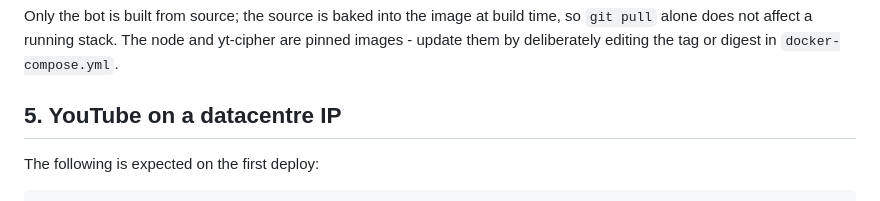
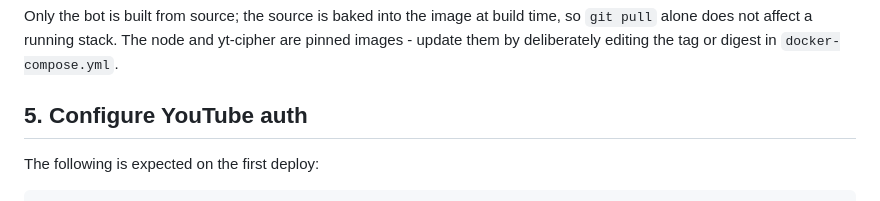
Before and after one commit to nauqh/alfred, a Markdown page: docs/deploy.md, the part around the change. Rendered like a GitHub page.

Commit message:
docs: rename YouTube section to 'Configure YouTube auth'

```diff
--- a/docs/deploy.md
+++ b/docs/deploy.md
@@ -81,7 +81,7 @@ time, so `git pull` alone does not affect a running stack. The node and
 yt-cipher are pinned images - update them by deliberately editing the tag or
 digest in `docker-compose.yml`.
 
-## 5. YouTube on a datacentre IP
+## 5. Configure YouTube auth
 
 The following is expected on the first deploy:
 
```
